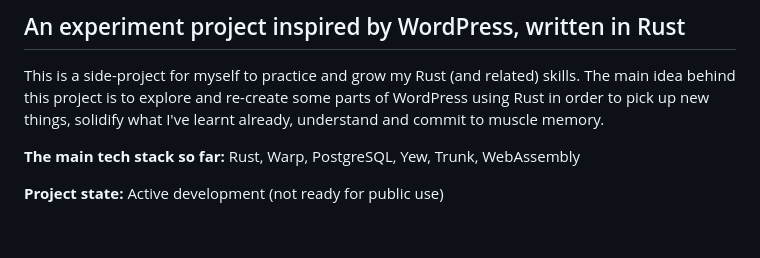
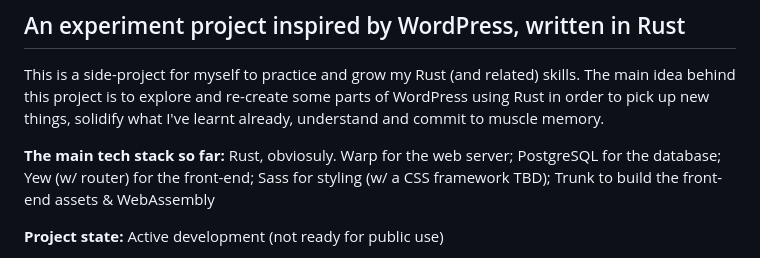
Before and after one commit to a-bakos/gazebo-cms, a Markdown page: README.md, the part around the change. Drawn GitHub-style; blank space fills up the shorter version.

```diff
--- a/README.md
+++ b/README.md
@@ -6,7 +6,7 @@
 This is a side-project for myself to practice and grow my Rust (and related) skills. The main idea behind this project is to explore and
 re-create some parts of WordPress using Rust in order to pick up new things, solidify what I've learnt already, understand and commit to muscle memory.
 
-**The main tech stack so far:** Rust, Warp, PostgreSQL, Yew, Trunk, WebAssembly
+**The main tech stack so far:** Rust, obviosuly. Warp for the web server; PostgreSQL for the database; Yew (w/ router) for the front-end; Sass for styling (w/ a CSS framework TBD); Trunk to build the front-end assets & WebAssembly
 
 **Project state:** Active development (not ready for public use)
 
```
